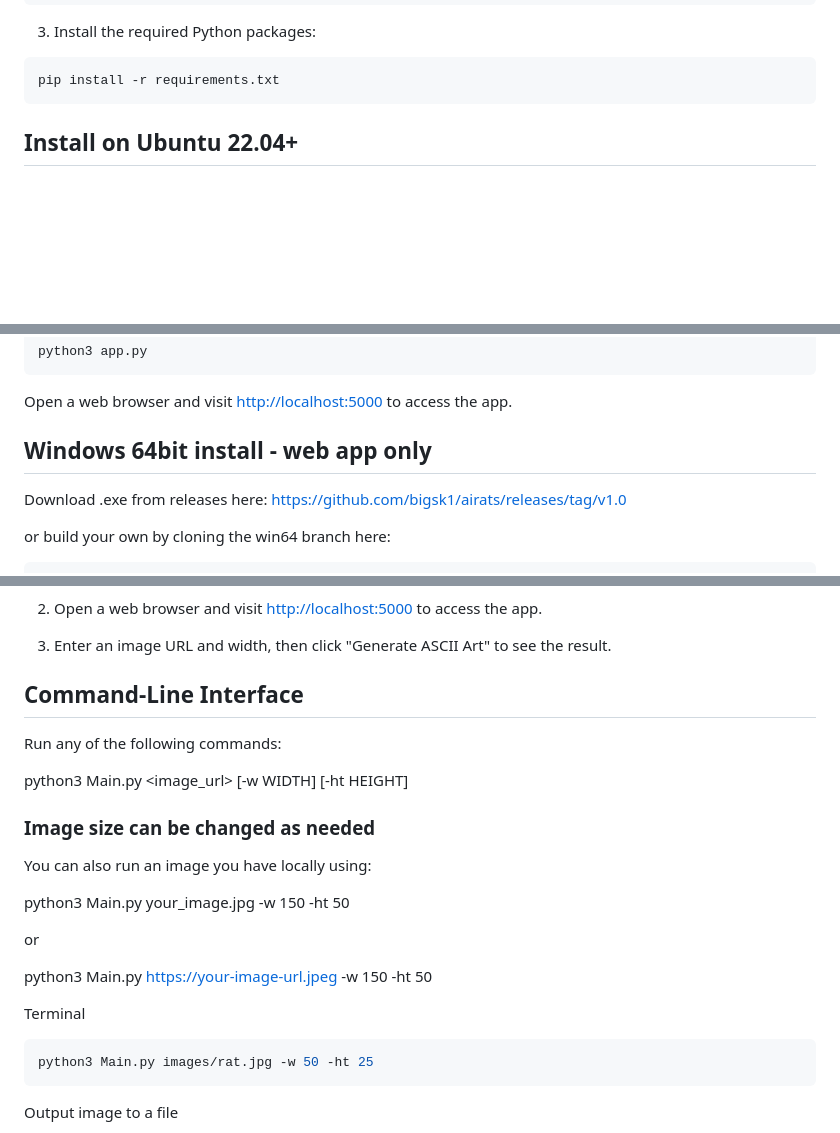
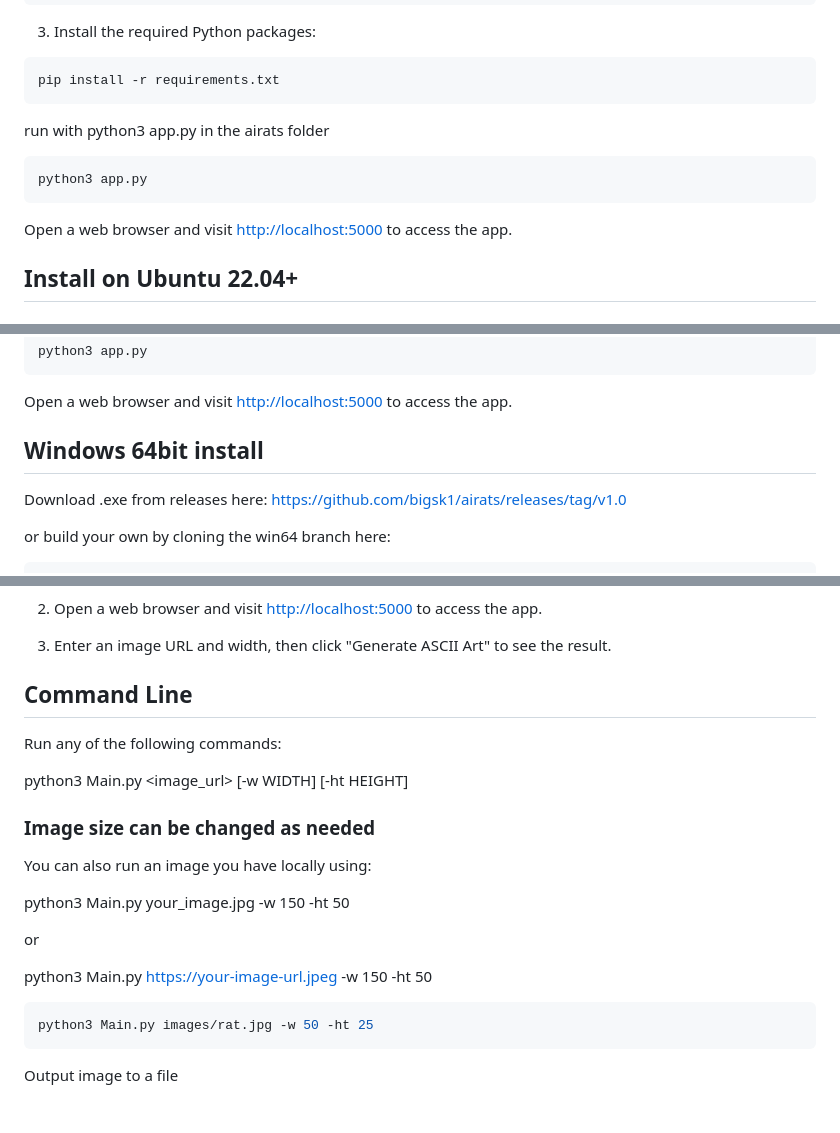
Before and after one commit to bigsk1/airats, a Markdown page: readme.md, 3 parts joined by grey strips. GitHub-like rendering; blank space fills up the shorter version.

````diff
--- a/readme.md
+++ b/readme.md
@@ -48,6 +48,15 @@ pip install -r requirements.txt
 ```
 </br>
 
+run with python3 app.py in the airats folder
+
+```bash
+python3 app.py
+```
+Open a web browser and visit [http://localhost:5000](http://localhost:5000) to access the app.
+
+</br>
+
 </br>
 
 ## Install on Ubuntu 22.04+
@@ -66,7 +75,7 @@ Open a web browser and visit [http://localhost:5000](http://localhost:5000) to a
 
 </br>
 
-## Windows 64bit install - web app only
+## Windows 64bit install
 </br>
 
 Download .exe from releases here: https://github.com/bigsk1/airats/releases/tag/v1.0
@@ -105,7 +114,7 @@ flask run --host=0.0.0.0
 
 </br>
 
-## Command-Line Interface
+## Command Line
 
 </br>
 
@@ -121,13 +130,14 @@ python3 Main.py <image_url> [-w WIDTH] [-ht HEIGHT]
 
 You can also run an image you have locally using:
 
+
 python3 Main.py your_image.jpg -w 150 -ht 50
 
 or
 
 python3 Main.py https://your-image-url.jpeg -w 150 -ht 50
 
-Terminal
+
 
 ```bash
 python3 Main.py images/rat.jpg -w 50 -ht 25
````
